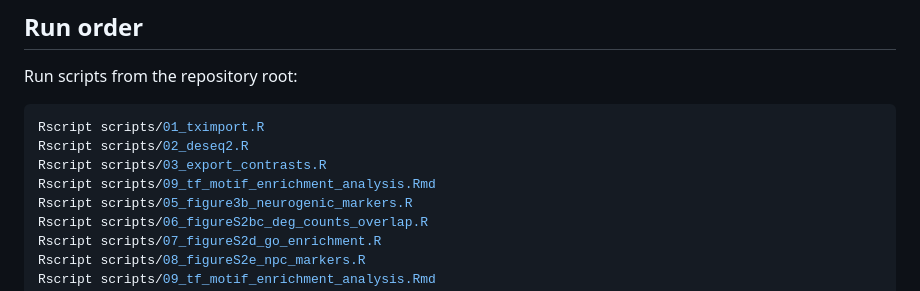
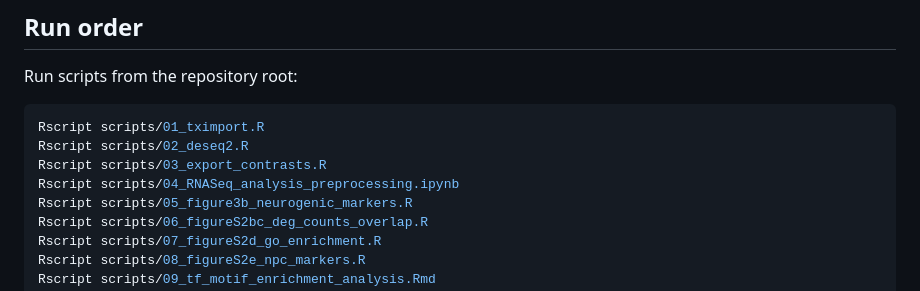
Before and after one commit to wachtenlab/Compartmentalized-ciliary-cAMP-signaling-drives-differentiation-of-human-neuroprogenitors, a Markdown page: README.md, the part around the change. Rendered like a GitHub page.

```diff
--- a/README.md
+++ b/README.md
@@ -72,7 +72,7 @@ Run scripts from the repository root:
 Rscript scripts/01_tximport.R
 Rscript scripts/02_deseq2.R
 Rscript scripts/03_export_contrasts.R
-Rscript scripts/09_tf_motif_enrichment_analysis.Rmd
+Rscript scripts/04_RNASeq_analysis_preprocessing.ipynb
 Rscript scripts/05_figure3b_neurogenic_markers.R
 Rscript scripts/06_figureS2bc_deg_counts_overlap.R
 Rscript scripts/07_figureS2d_go_enrichment.R
```
